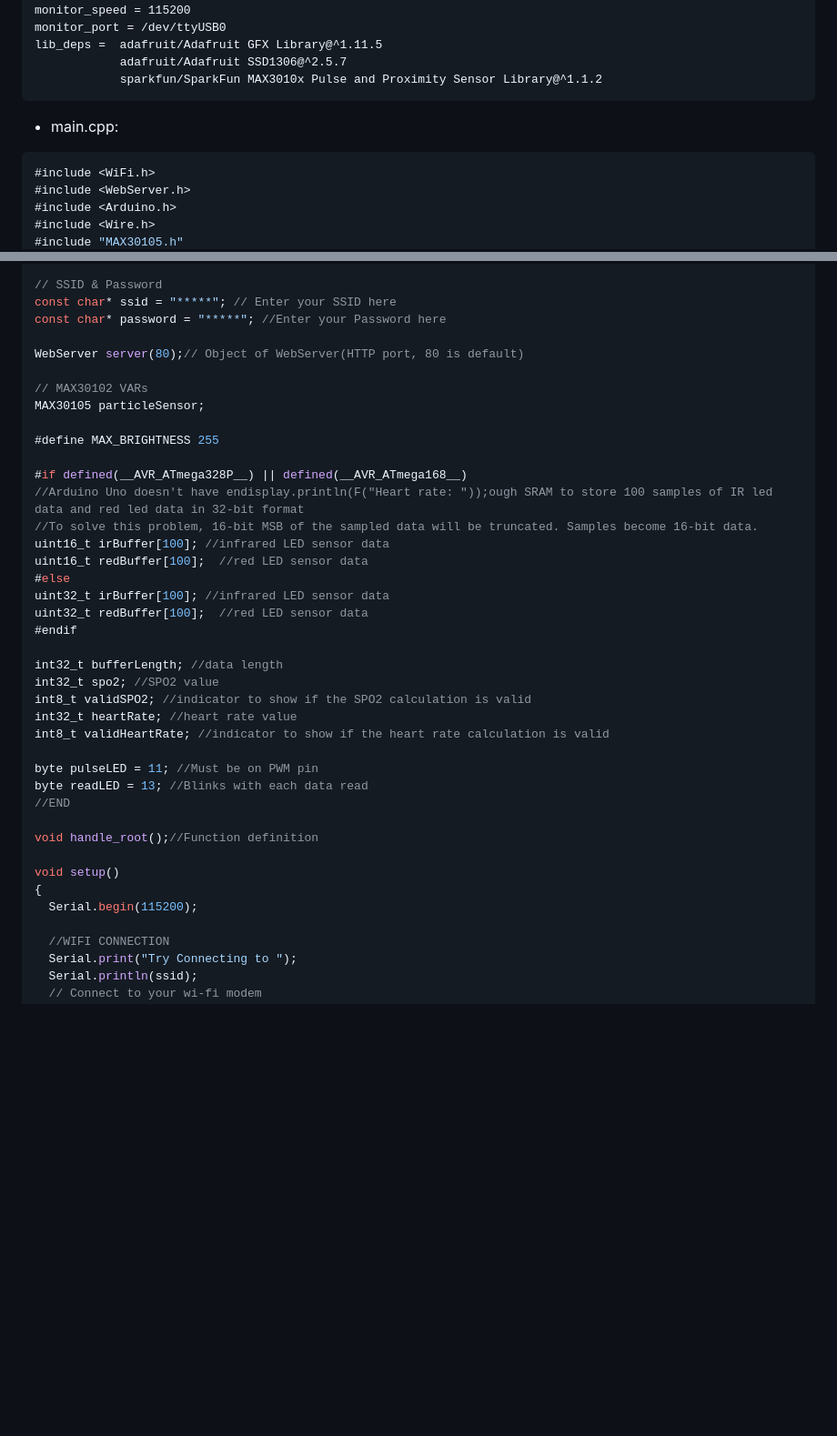
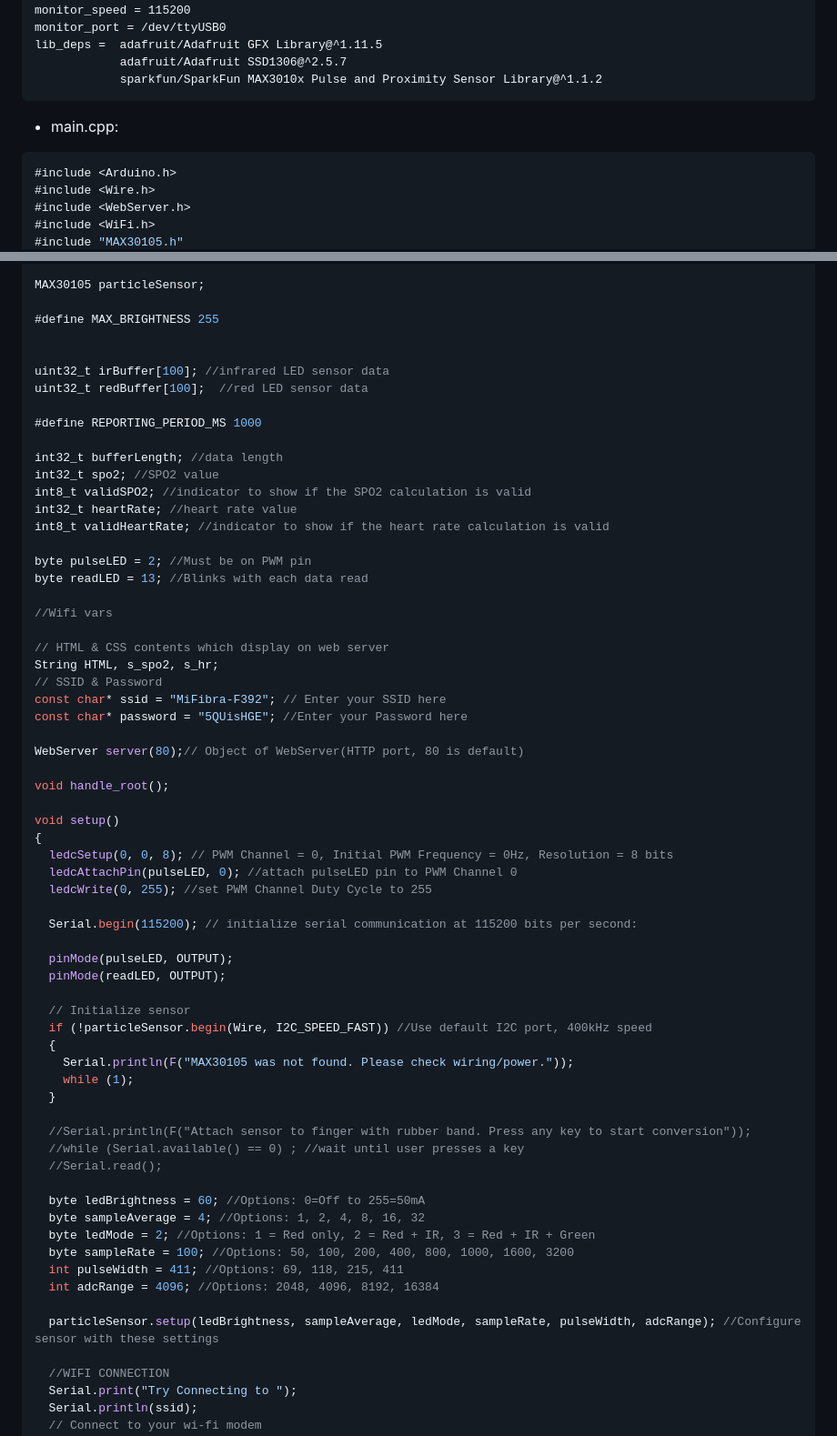
Before and after one commit to joeljoanmorera/P5-morera-cots, a Markdown page: README.md, 2 parts joined by grey strips. Shown: that part at 91% size. Drawn GitHub-style; blank space fills up the shorter version.

Commit message:
Add part 2 of extra exercise with WebServer

````diff
--- a/README.md
+++ b/README.md
@@ -1417,8 +1417,8 @@ lib_deps =  adafruit/Adafruit GFX Library@^1.11.5
 - main.cpp:
 
 ```cpp
-#include <WiFi.h>
-#include <WebServer.h>
 #include <Arduino.h>
 #include <Wire.h>
+#include <WebServer.h>
+#include <WiFi.h>
 #include "MAX30105.h"
@@ -1429,25 +1426,14 @@ lib_deps =  adafruit/Adafruit GFX Library@^1.11.5
 #include "spo2_algorithm.h"
 
-// SSID & Password
-const char* ssid = "*****"; // Enter your SSID here
-const char* password = "*****"; //Enter your Password here
-
-WebServer server(80);// Object of WebServer(HTTP port, 80 is default)
-
-// MAX30102 VARs
 MAX30105 particleSensor;
 
 #define MAX_BRIGHTNESS 255
 
-#if defined(__AVR_ATmega328P__) || defined(__AVR_ATmega168__)
-//Arduino Uno doesn't have endisplay.println(F("Heart rate: "));ough SRAM to store 100 samples of IR led data and red led data in 32-bit format
-//To solve this problem, 16-bit MSB of the sampled data will be truncated. Samples become 16-bit data.
-uint16_t irBuffer[100]; //infrared LED sensor data
-uint16_t redBuffer[100];  //red LED sensor data
-#else
+
 uint32_t irBuffer[100]; //infrared LED sensor data
 uint32_t redBuffer[100];  //red LED sensor data
-#endif
+
+#define REPORTING_PERIOD_MS 1000
 
 int32_t bufferLength; //data length
 int32_t spo2; //SPO2 value
@@ -1455,15 +1441,51 @@ int8_t validSPO2; //indicator to show if the SPO2 calculation is valid
 int32_t heartRate; //heart rate value
 int8_t validHeartRate; //indicator to show if the heart rate calculation is valid
 
-byte pulseLED = 11; //Must be on PWM pin
+byte pulseLED = 2; //Must be on PWM pin
 byte readLED = 13; //Blinks with each data read
-//END
-
-void handle_root();//Function definition
+
+//Wifi vars
+
+// HTML & CSS contents which display on web server
+String HTML, s_spo2, s_hr;
+// SSID & Password
+const char* ssid = "MiFibra-F392"; // Enter your SSID here
+const char* password = "5QUisHGE"; //Enter your Password here
+
+WebServer server(80);// Object of WebServer(HTTP port, 80 is default)
+
+void handle_root();
 
 void setup()
 {
-  Serial.begin(115200);
+  ledcSetup(0, 0, 8); // PWM Channel = 0, Initial PWM Frequency = 0Hz, Resolution = 8 bits
+  ledcAttachPin(pulseLED, 0); //attach pulseLED pin to PWM Channel 0
+  ledcWrite(0, 255); //set PWM Channel Duty Cycle to 255
+
+  Serial.begin(115200); // initialize serial communication at 115200 bits per second:
+
+  pinMode(pulseLED, OUTPUT);
+  pinMode(readLED, OUTPUT);
+
+  // Initialize sensor
+  if (!particleSensor.begin(Wire, I2C_SPEED_FAST)) //Use default I2C port, 400kHz speed
+  {
+    Serial.println(F("MAX30105 was not found. Please check wiring/power."));
+    while (1);
+  }
+
+  //Serial.println(F("Attach sensor to finger with rubber band. Press any key to start conversion"));
+  //while (Serial.available() == 0) ; //wait until user presses a key
+  //Serial.read();
+
+  byte ledBrightness = 60; //Options: 0=Off to 255=50mA
+  byte sampleAverage = 4; //Options: 1, 2, 4, 8, 16, 32
+  byte ledMode = 2; //Options: 1 = Red only, 2 = Red + IR, 3 = Red + IR + Green
+  byte sampleRate = 100; //Options: 50, 100, 200, 400, 800, 1000, 1600, 3200
+  int pulseWidth = 411; //Options: 69, 118, 215, 411
+  int adcRange = 4096; //Options: 2048, 4096, 8192, 16384
+
+  particleSensor.setup(ledBrightness, sampleAverage, ledMode, sampleRate, pulseWidth, adcRange); //Configure sensor with these settings
 
   //WIFI CONNECTION
   Serial.print("Try Connecting to ");
````
Also changed, not shown: other parts of README.md (+19 -49 lines), images/web_hr_spo2_p2.png (added), 2 other files.
